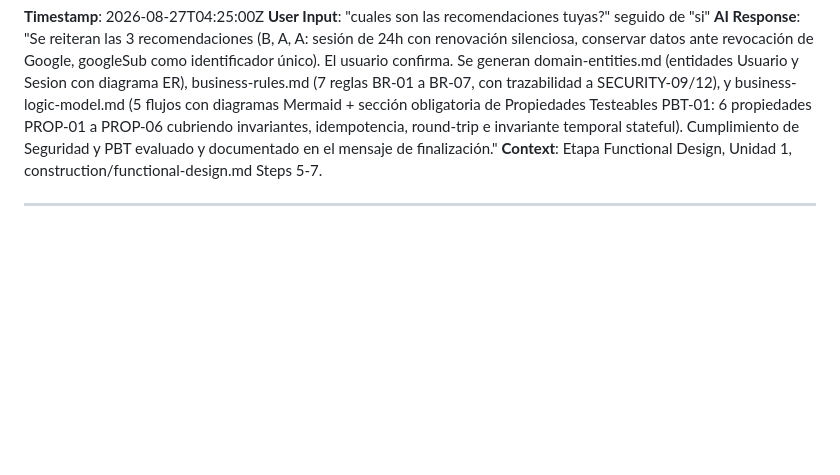
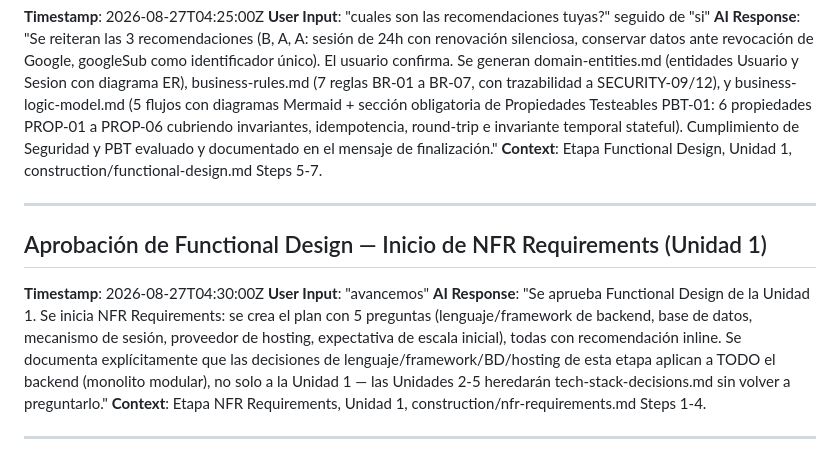
Before and after one commit to ivaflore/FamilyFinance, a Markdown page: aidlc-docs/audit.md, the part around the change. GitHub-like rendering; blank space fills up the shorter version.

```diff
--- a/aidlc-docs/audit.md
+++ b/aidlc-docs/audit.md
@@ -183,3 +183,11 @@
 **Context**: Etapa Functional Design, Unidad 1, construction/functional-design.md Steps 5-7.
 
 ---
+
+## Aprobación de Functional Design — Inicio de NFR Requirements (Unidad 1)
+**Timestamp**: 2026-08-27T04:30:00Z
+**User Input**: "avancemos"
+**AI Response**: "Se aprueba Functional Design de la Unidad 1. Se inicia NFR Requirements: se crea el plan con 5 preguntas (lenguaje/framework de backend, base de datos, mecanismo de sesión, proveedor de hosting, expectativa de escala inicial), todas con recomendación inline. Se documenta explícitamente que las decisiones de lenguaje/framework/BD/hosting de esta etapa aplican a TODO el backend (monolito modular), no solo a la Unidad 1 — las Unidades 2-5 heredarán tech-stack-decisions.md sin volver a preguntarlo."
+**Context**: Etapa NFR Requirements, Unidad 1, construction/nfr-requirements.md Steps 1-4.
+
+---
```
Also changed, not shown: aidlc-docs/aidlc-state.md (+3 -2 lines), 1 other file.
